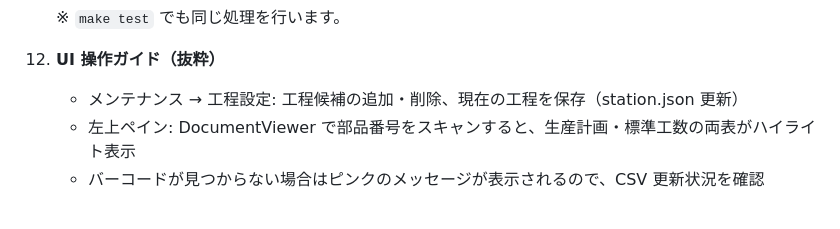
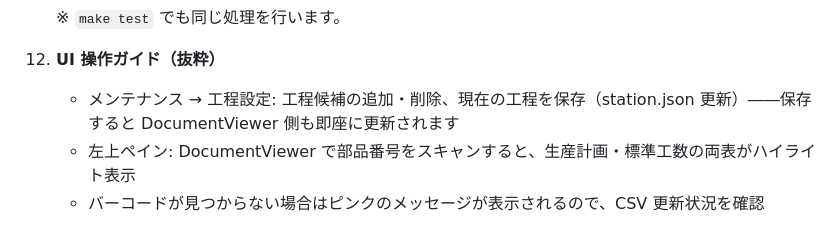
Before and after one commit to denkoushi/tool-management-system02, a Markdown page: README.md, the part around the change. Drawn GitHub-style.

Commit message:
工程設定機能改良

```diff
--- a/README.md
+++ b/README.md
@@ -156,7 +156,7 @@
 
 12. **UI 操作ガイド（抜粋）**
 
-    - メンテナンス → 工程設定: 工程候補の追加・削除、現在の工程を保存（station.json 更新）
+    - メンテナンス → 工程設定: 工程候補の追加・削除、現在の工程を保存（station.json 更新）――保存すると DocumentViewer 側も即座に更新されます
     - 左上ペイン: DocumentViewer で部品番号をスキャンすると、生産計画・標準工数の両表がハイライト表示
     - バーコードが見つからない場合はピンクのメッセージが表示されるので、CSV 更新状況を確認
 
```
